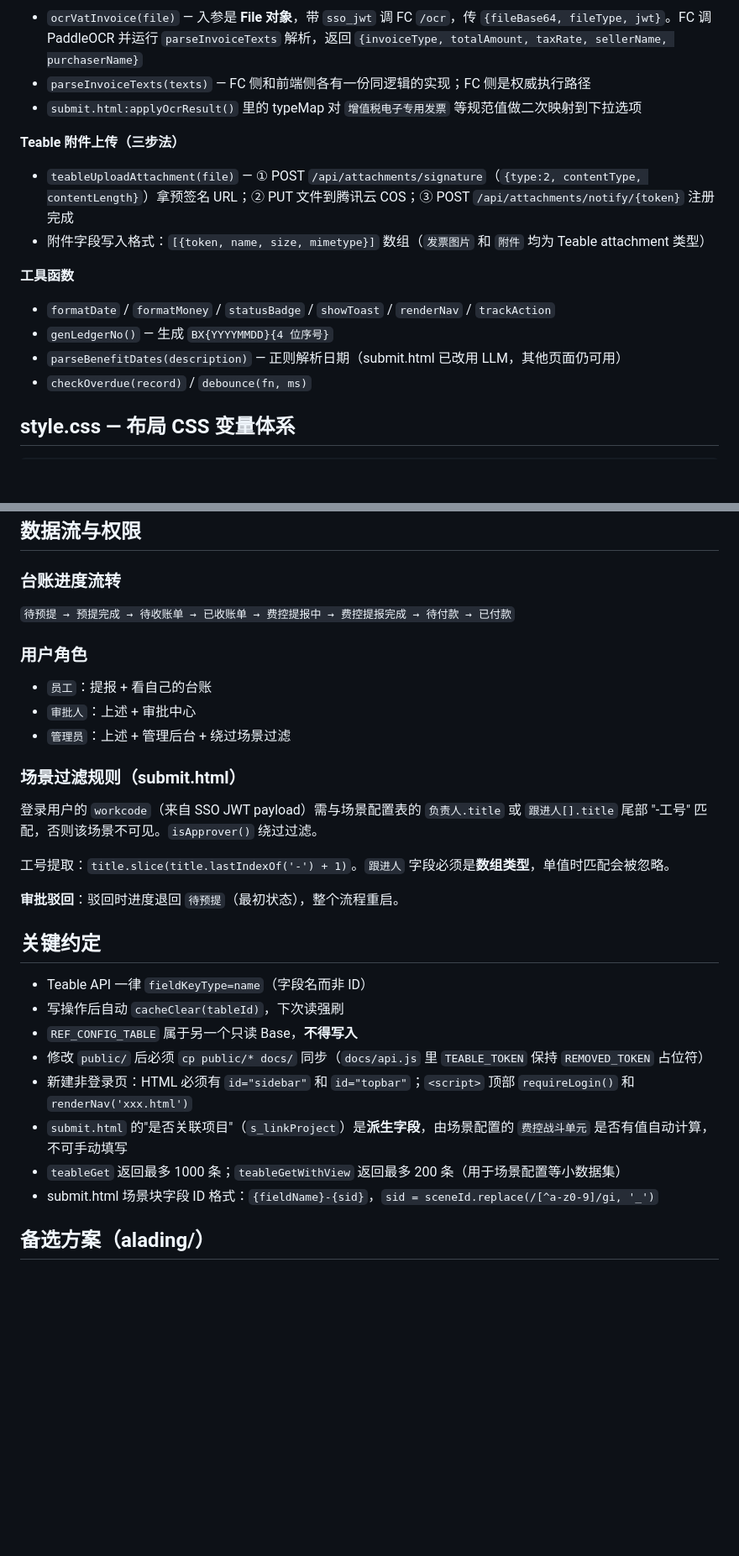
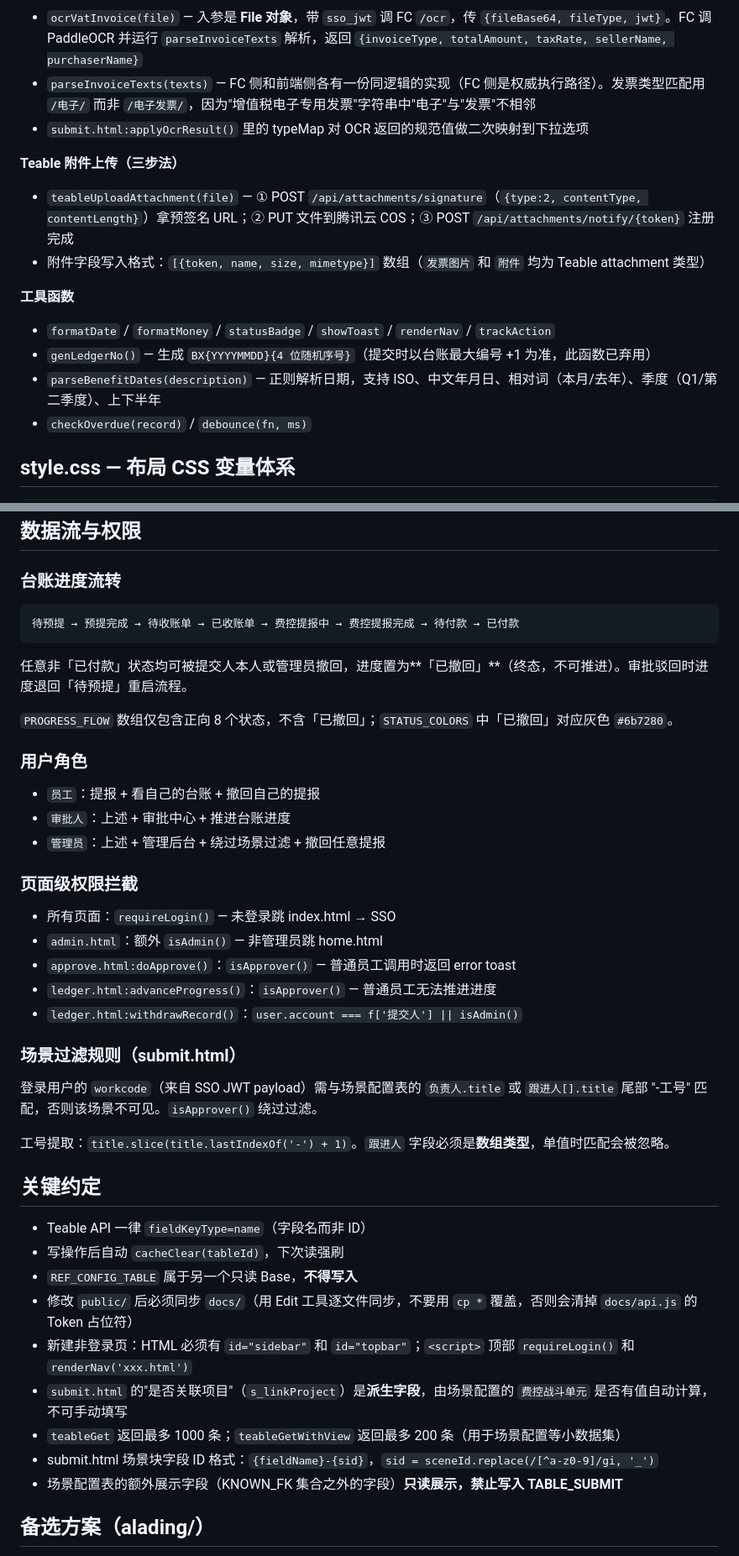
Before and after one commit to liujuwei403/admin-expense-control, a Markdown page: CLAUDE.md, 2 parts joined by grey strips. Shown at 84% size. Rendered like a GitHub page; blank space fills up the shorter version.

````diff
--- a/CLAUDE.md
+++ b/CLAUDE.md
@@ -146,8 +152,8 @@ debouncedLLM      // { sid: Function } 每场景的 debounce LLM 调用
 
 **AI OCR（经 FC 后端代理 PaddleOCR）**
 - `ocrVatInvoice(file)` — 入参是 **File 对象**，带 `sso_jwt` 调 FC `/ocr`，传 `{fileBase64, fileType, jwt}`。FC 调 PaddleOCR 并运行 `parseInvoiceTexts` 解析，返回 `{invoiceType, totalAmount, taxRate, sellerName, purchaserName}`
-- `parseInvoiceTexts(texts)` — FC 侧和前端侧各有一份同逻辑的实现；FC 侧是权威执行路径
-- `submit.html:applyOcrResult()` 里的 typeMap 对 `增值税电子专用发票` 等规范值做二次映射到下拉选项
+- `parseInvoiceTexts(texts)` — FC 侧和前端侧各有一份同逻辑的实现（FC 侧是权威执行路径）。发票类型匹配用 `/电子/` 而非 `/电子发票/`，因为"增值税电子专用发票"字符串中"电子"与"发票"不相邻
+- `submit.html:applyOcrResult()` 里的 typeMap 对 OCR 返回的规范值做二次映射到下拉选项
 
 **Teable 附件上传（三步法）**
 - `teableUploadAttachment(file)` — ① POST `/api/attachments/signature`（`{type:2, contentType, contentLength}`）拿预签名 URL；② PUT 文件到腾讯云 COS；③ POST `/api/attachments/notify/{token}` 注册完成
@@ -155,8 +161,8 @@ debouncedLLM      // { sid: Function } 每场景的 debounce LLM 调用
 
 **工具函数**
 - `formatDate` / `formatMoney` / `statusBadge` / `showToast` / `renderNav` / `trackAction`
-- `genLedgerNo()` — 生成 `BX{YYYYMMDD}{4 位序号}`
-- `parseBenefitDates(description)` — 正则解析日期（submit.html 已改用 LLM，其他页面仍可用）
+- `genLedgerNo()` — 生成 `BX{YYYYMMDD}{4 位随机序号}`（提交时以台账最大编号 +1 为准，此函数已弃用）
+- `parseBenefitDates(description)` — 正则解析日期，支持 ISO、中文年月日、相对词（本月/去年）、季度（Q1/第二季度）、上下半年
 - `checkOverdue(record)` / `debounce(fn, ms)`
 
 ## style.css — 布局 CSS 变量体系
@@ -190,30 +196,41 @@ Compress-Archive -Force -Path fc-backend/index.js, fc-backend/package.json -Dest
 ## 数据流与权限
 
 ### 台账进度流转
-`待预提 → 预提完成 → 待收账单 → 已收账单 → 费控提报中 → 费控提报完成 → 待付款 → 已付款`
+```
+待预提 → 预提完成 → 待收账单 → 已收账单 → 费控提报中 → 费控提报完成 → 待付款 → 已付款
+```
+任意非「已付款」状态均可被提交人本人或管理员撤回，进度置为**「已撤回」**（终态，不可推进）。审批驳回时进度退回「待预提」重启流程。
+
+`PROGRESS_FLOW` 数组仅包含正向 8 个状态，不含「已撤回」；`STATUS_COLORS` 中「已撤回」对应灰色 `#6b7280`。
 
 ### 用户角色
-- `员工`：提报 + 看自己的台账
-- `审批人`：上述 + 审批中心
-- `管理员`：上述 + 管理后台 + 绕过场景过滤
+- `员工`：提报 + 看自己的台账 + 撤回自己的提报
+- `审批人`：上述 + 审批中心 + 推进台账进度
+- `管理员`：上述 + 管理后台 + 绕过场景过滤 + 撤回任意提报
+
+### 页面级权限拦截
+- 所有页面：`requireLogin()` — 未登录跳 index.html → SSO
+- `admin.html`：额外 `isAdmin()` — 非管理员跳 home.html
+- `approve.html:doApprove()`：`isApprover()` — 普通员工调用时返回 error toast
+- `ledger.html:advanceProgress()`：`isApprover()` — 普通员工无法推进进度
+- `ledger.html:withdrawRecord()`：`user.account === f['提交人'] || isAdmin()`
 
 ### 场景过滤规则（submit.html）
 登录用户的 `workcode`（来自 SSO JWT payload）需与场景配置表的 `负责人.title` 或 `跟进人[].title` 尾部 "-工号" 匹配，否则该场景不可见。`isApprover()` 绕过过滤。
 
 工号提取：`title.slice(title.lastIndexOf('-') + 1)`。`跟进人` 字段必须是**数组类型**，单值时匹配会被忽略。
 
-**审批驳回**：驳回时进度退回 `待预提`（最初状态），整个流程重启。
-
 ## 关键约定
 
 - Teable API 一律 `fieldKeyType=name`（字段名而非 ID）
 - 写操作后自动 `cacheClear(tableId)`，下次读强刷
 - `REF_CONFIG_TABLE` 属于另一个只读 Base，**不得写入**
-- 修改 `public/` 后必须 `cp public/* docs/` 同步（`docs/api.js` 里 `TEABLE_TOKEN` 保持 `REMOVED_TOKEN` 占位符）
+- 修改 `public/` 后必须同步 `docs/`（用 Edit 工具逐文件同步，不要用 `cp *` 覆盖，否则会清掉 `docs/api.js` 的 Token 占位符）
 - 新建非登录页：HTML 必须有 `id="sidebar"` 和 `id="topbar"`；`<script>` 顶部 `requireLogin()` 和 `renderNav('xxx.html')`
 - `submit.html` 的"是否关联项目"（`s_linkProject`）是**派生字段**，由场景配置的 `费控战斗单元` 是否有值自动计算，不可手动填写
 - `teableGet` 返回最多 1000 条；`teableGetWithView` 返回最多 200 条（用于场景配置等小数据集）
 - submit.html 场景块字段 ID 格式：`{fieldName}-{sid}`，`sid = sceneId.replace(/[^a-z0-9]/gi, '_')`
+- 场景配置表的额外展示字段（KNOWN_FK 集合之外的字段）**只读展示，禁止写入 TABLE_SUBMIT**
 
 ## 备选方案（alading/）
 
````
Also changed, not shown: other parts of CLAUDE.md (+22 -16 lines).
